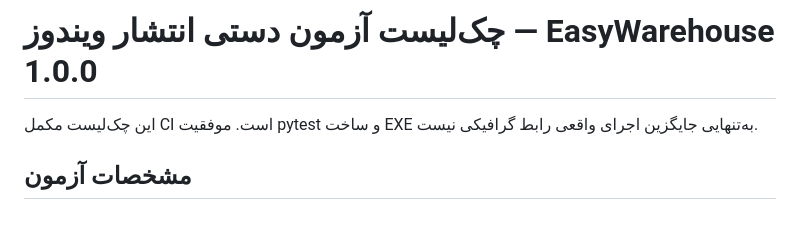
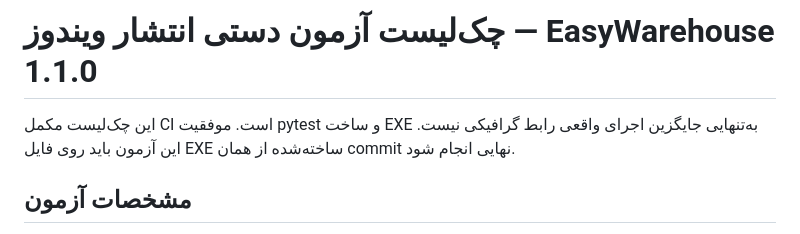
Before and after one commit to Tahmoures54/EasyWarehouse, a Markdown page: docs/WINDOWS_RELEASE_TEST.md, the part around the change. Drawn GitHub-style.

Commit message:
docs(release): update Windows acceptance checklist to 1.1.0

```diff
--- a/docs/WINDOWS_RELEASE_TEST.md
+++ b/docs/WINDOWS_RELEASE_TEST.md
@@ -1,6 +1,6 @@
-# چک‌لیست آزمون دستی انتشار ویندوز — EasyWarehouse 1.0.0
+# چک‌لیست آزمون دستی انتشار ویندوز — EasyWarehouse 1.1.0
 
-این چک‌لیست مکمل CI است. موفقیت pytest و ساخت EXE به‌تنهایی جایگزین اجرای واقعی رابط گرافیکی نیست.
+این چک‌لیست مکمل CI است. موفقیت pytest و ساخت EXE به‌تنهایی جایگزین اجرای واقعی رابط گرافیکی نیست. این آزمون باید روی فایل EXE ساخته‌شده از همان commit نهایی انجام شود.
 
 ## مشخصات آزمون
 
```
